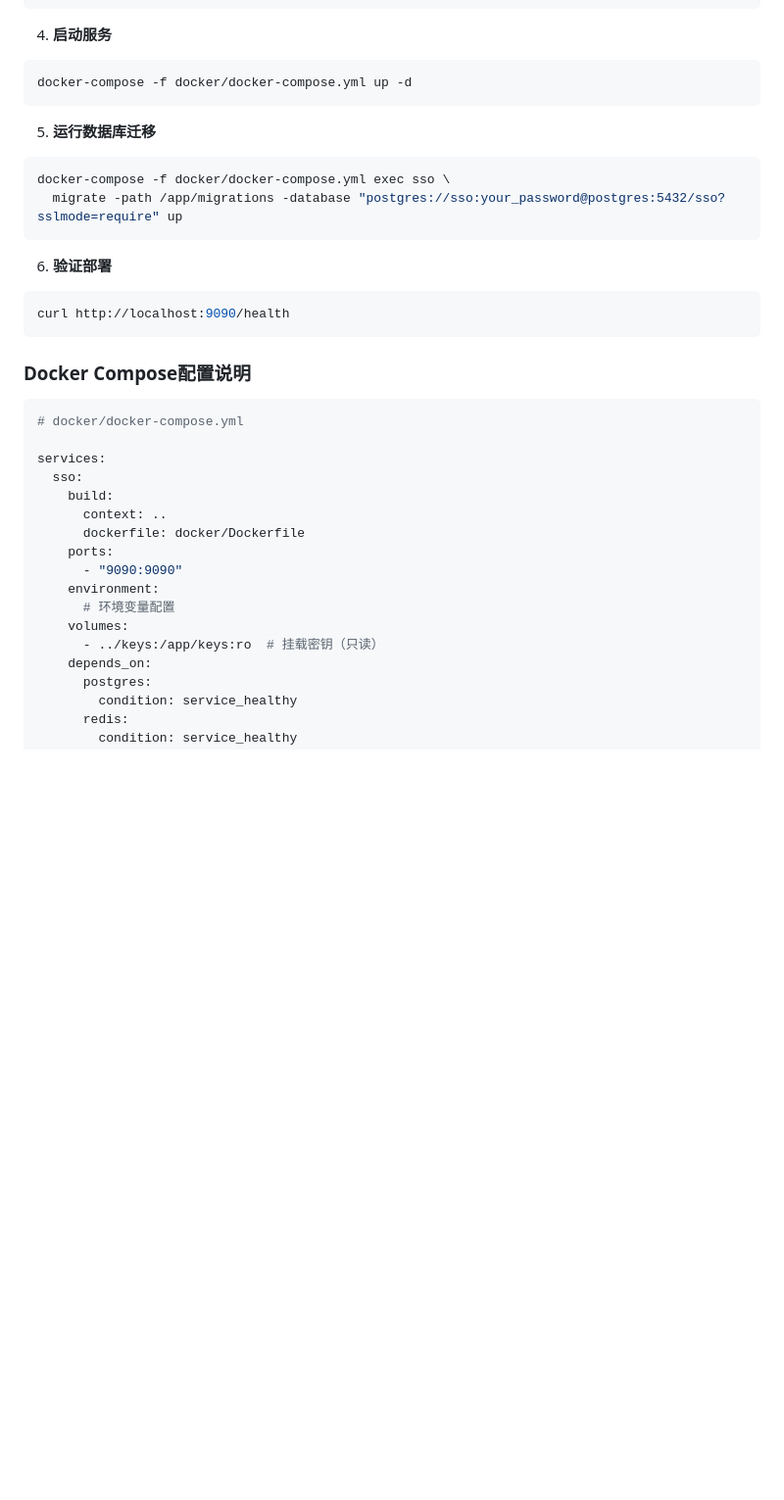
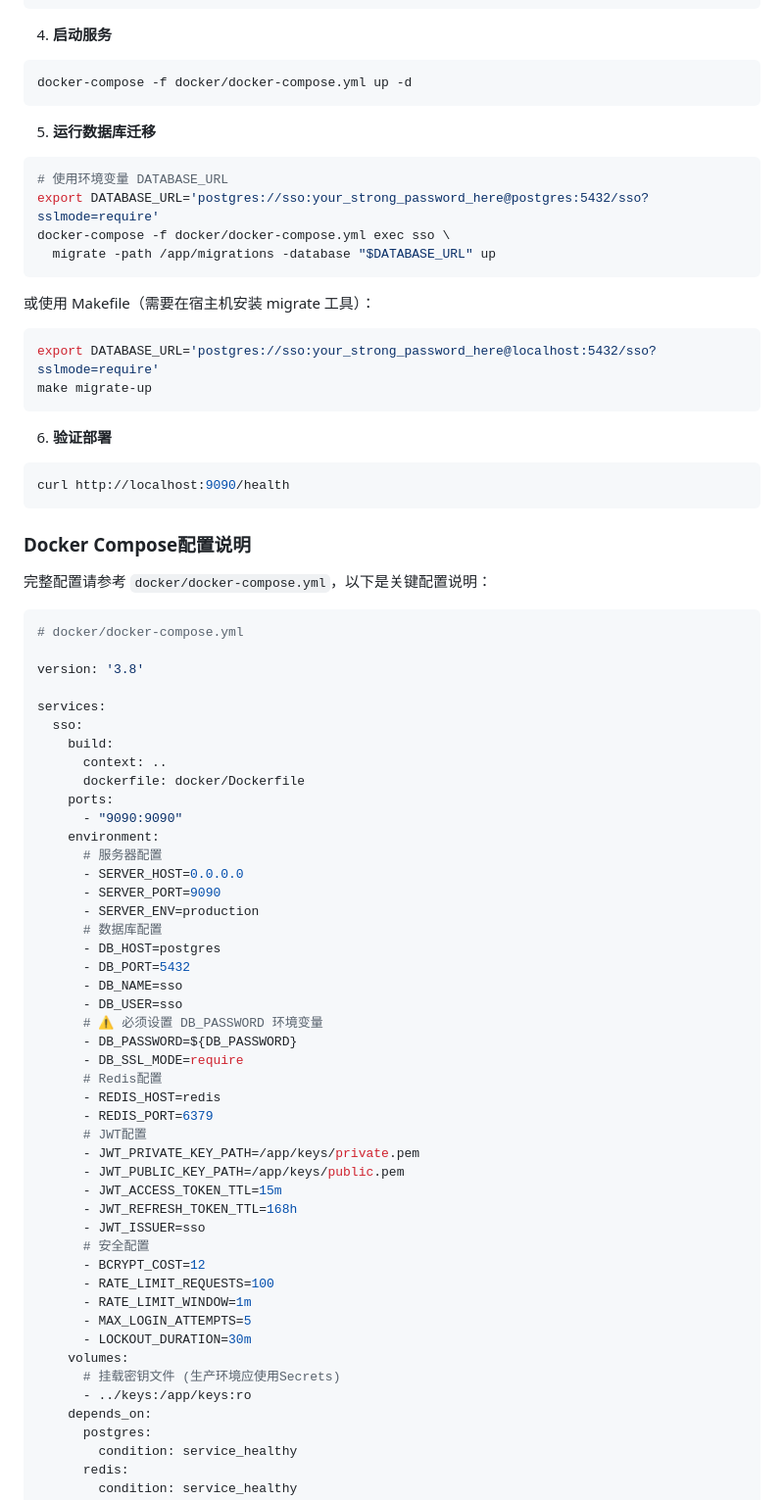
Before and after one commit to Eninte/sso, a Markdown page: docs/DEPLOYMENT.md, the part around one of its changes. Shown at 98% size. GitHub-like rendering; blank space fills up the shorter version.

````diff
--- a/docs/DEPLOYMENT.md
+++ b/docs/DEPLOYMENT.md
@@ -104,8 +131,16 @@ docker-compose -f docker/docker-compose.yml up -d
 5. **运行数据库迁移**
 
 ```bash
+# 使用环境变量 DATABASE_URL
+export DATABASE_URL='postgres://sso:your_strong_password_here@postgres:5432/sso?sslmode=require'
 docker-compose -f docker/docker-compose.yml exec sso \
-  migrate -path /app/migrations -database "postgres://sso:your_password@postgres:5432/sso?sslmode=require" up
+  migrate -path /app/migrations -database "$DATABASE_URL" up
+```
+
+或使用 Makefile（需要在宿主机安装 migrate 工具）：
+```bash
+export DATABASE_URL='postgres://sso:your_strong_password_here@localhost:5432/sso?sslmode=require'
+make migrate-up
 ```
 
 6. **验证部署**
@@ -116,8 +151,12 @@ curl http://localhost:9090/health
 
 ### Docker Compose配置说明
 
+完整配置请参考 `docker/docker-compose.yml`，以下是关键配置说明：
+
 ```yaml
 # docker/docker-compose.yml
+
+version: '3.8'
 
 services:
   sso:
@@ -127,9 +166,36 @@ services:
     ports:
       - "9090:9090"
     environment:
-      # 环境变量配置
+      # 服务器配置
+      - SERVER_HOST=0.0.0.0
+      - SERVER_PORT=9090
+      - SERVER_ENV=production
+      # 数据库配置
+      - DB_HOST=postgres
+      - DB_PORT=5432
+      - DB_NAME=sso
+      - DB_USER=sso
+      # ⚠️ 必须设置 DB_PASSWORD 环境变量
+      - DB_PASSWORD=${DB_PASSWORD}
+      - DB_SSL_MODE=require
+      # Redis配置
+      - REDIS_HOST=redis
+      - REDIS_PORT=6379
+      # JWT配置
+      - JWT_PRIVATE_KEY_PATH=/app/keys/private.pem
+      - JWT_PUBLIC_KEY_PATH=/app/keys/public.pem
+      - JWT_ACCESS_TOKEN_TTL=15m
+      - JWT_REFRESH_TOKEN_TTL=168h
+      - JWT_ISSUER=sso
+      # 安全配置
+      - BCRYPT_COST=12
+      - RATE_LIMIT_REQUESTS=100
+      - RATE_LIMIT_WINDOW=1m
+      - MAX_LOGIN_ATTEMPTS=5
+      - LOCKOUT_DURATION=30m
     volumes:
-      - ../keys:/app/keys:ro  # 挂载密钥（只读）
+      # 挂载密钥文件 (生产环境应使用Secrets)
+      - ../keys:/app/keys:ro
     depends_on:
       postgres:
         condition: service_healthy
````
Also changed, not shown: other parts of docs/DEPLOYMENT.md (+83 -2 lines), docs/TRUENAS.md (+76 -76 lines).
